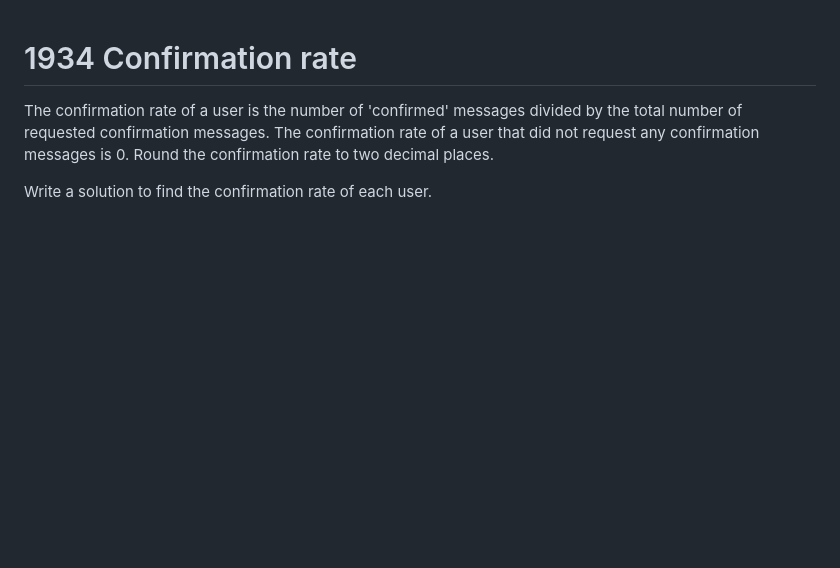
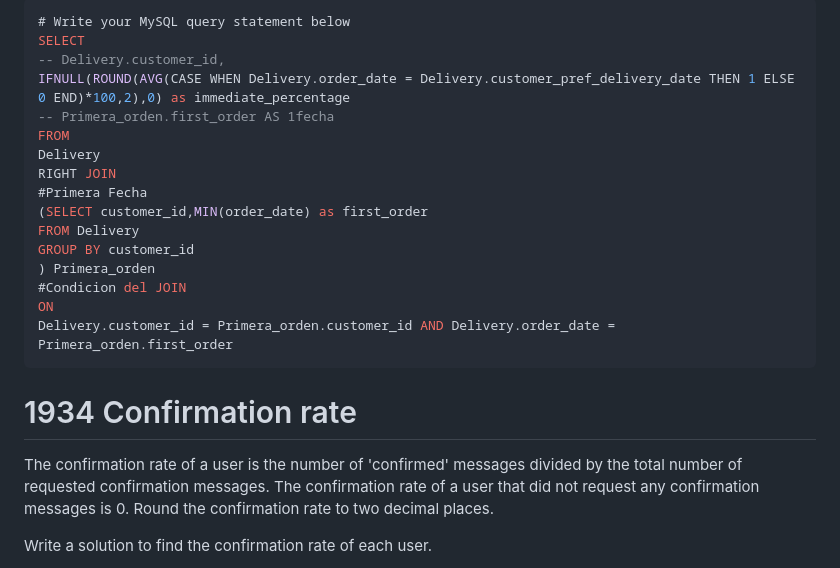
Before and after one commit to TimesNR/Projects, a Markdown page: SQL_leetcode_practice/Basic Joins/README.md, the part around the change. Rendered like a GitHub page; blank space fills up the shorter version.

````diff
--- a/SQL_leetcode_practice/Basic Joins/README.md
+++ b/SQL_leetcode_practice/Basic Joins/README.md
@@ -1,3 +1,21 @@
+```sql
+# Write your MySQL query statement below
+SELECT
+-- Delivery.customer_id,
+IFNULL(ROUND(AVG(CASE WHEN Delivery.order_date = Delivery.customer_pref_delivery_date THEN 1 ELSE 0 END)*100,2),0) as immediate_percentage
+-- Primera_orden.first_order AS 1fecha
+FROM
+Delivery
+RIGHT JOIN
+#Primera Fecha
+(SELECT customer_id,MIN(order_date) as first_order
+FROM Delivery
+GROUP BY customer_id
+) Primera_orden
+#Condicion del JOIN
+ON
+Delivery.customer_id = Primera_orden.customer_id AND Delivery.order_date = Primera_orden.first_order
+```
 # 1934 Confirmation rate
 
 
````
